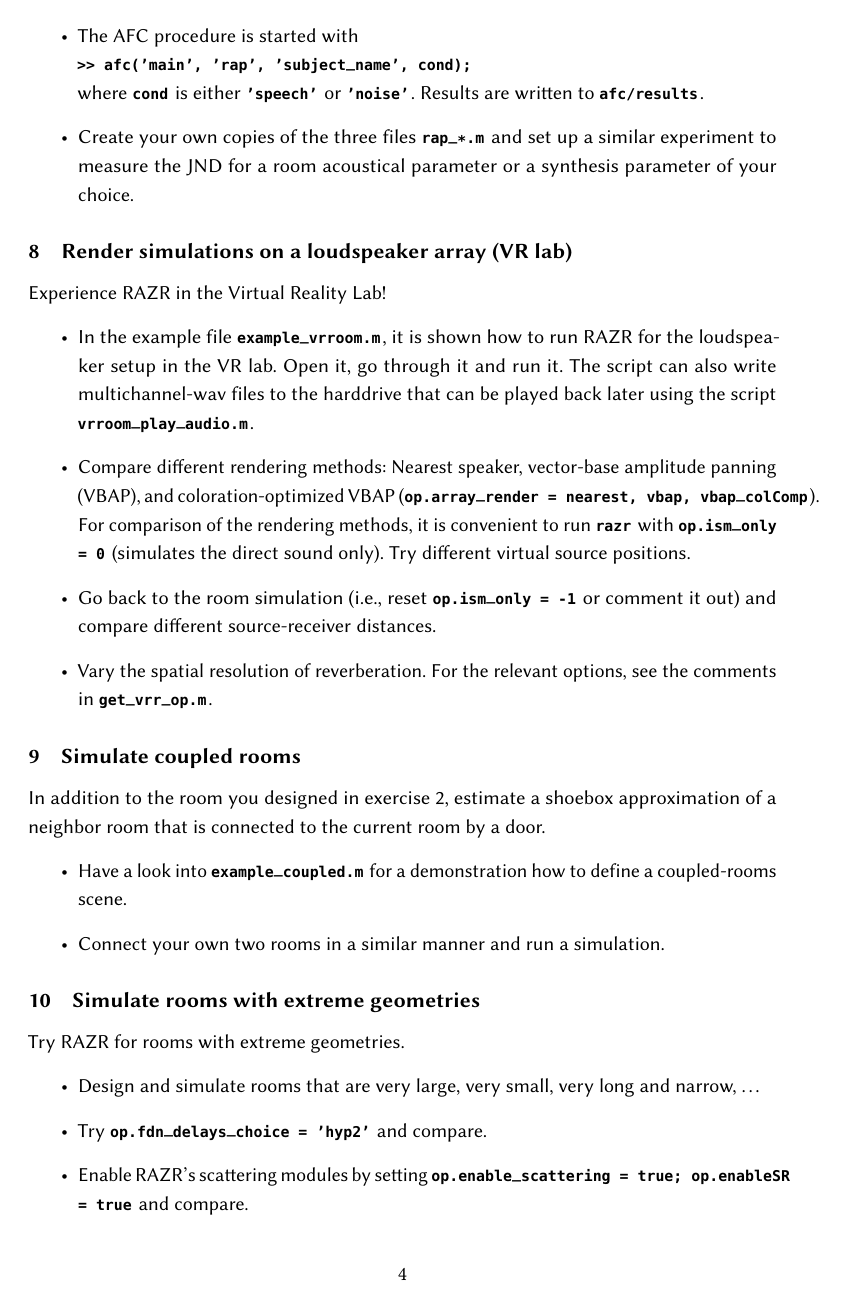
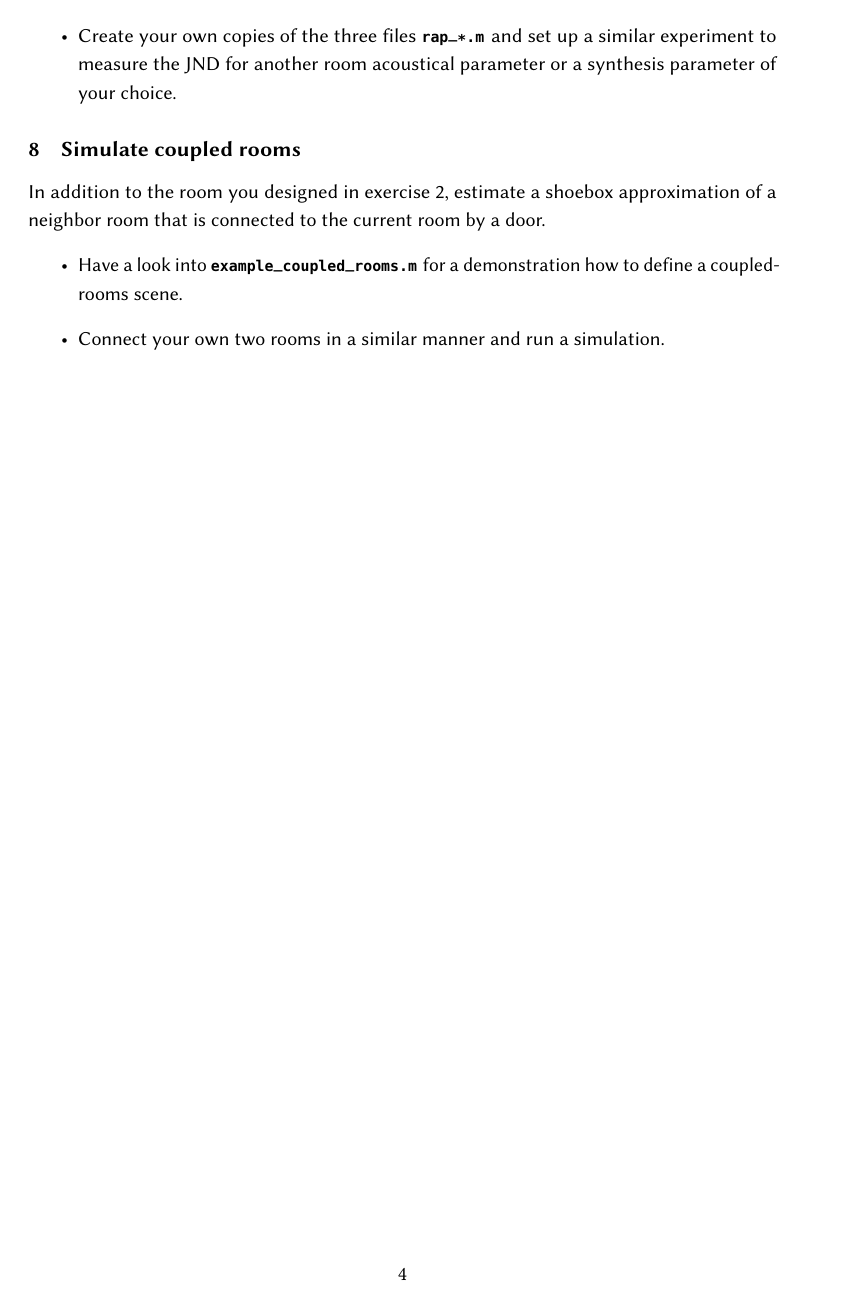
Before and after one commit to torbenwendt/razr_tutorial, a LaTeX problem sheet (exercises/exercises.tex): page 4 of 4. Compiled offline with pdfLaTeX.

Commit message:
Some updates.

```diff
--- a/exercises/exercises.tex
+++ b/exercises/exercises.tex
@@ -105 +100,0 @@ Investigated parameters might be: Absorption coefficient, source-receiver distan
-  \item The AFC procedure is started with\\
@@ -106,34 +104,34 @@ Investigated parameters might be: Absorption coefficient, source-receiver distan
   \ttt{>{}> afc('main', 'rap', 'subject\_name', cond);}\\
   where \ttt{cond} is either \ttt{'speech'} or \ttt{'noise'}. Results are written to \ttt{afc/results}.
-  \item Create your own copies of the three files \ttt{rap\_*.m} and set up a similar experiment to measure the JND for a room acoustical parameter or a synthesis parameter of your choice.
-\end{itemize}
-
-
-% =============================================================================
-\subsection{Render simulations on a loudspeaker array (VR lab)}
-Experience RAZR in the Virtual Reality Lab!
-\begin{itemize}
-  \item In the example file \ttt{example\_vrroom.m}, it is shown how to run RAZR for the loudspeaker setup in the VR lab. Open it, go through it and run it. The script can also write multichannel-wav files to the harddrive that can be played back later using the script \ttt{vrroom\_play\_audio.m}.
-  \item Compare different rendering methods: Nearest speaker, vector-base amplitude panning (VBAP), and coloration-optimized VBAP (\ttt{op.array\_render = nearest, vbap, vbap\_colComp}). For comparison of the rendering methods, it is convenient to run \ttt{razr} with \ttt{op.ism\_only = 0} (simulates the direct sound only). Try different virtual source positions.
-  \item Go back to the room simulation (i.e., reset \ttt{op.ism\_only = -1} or comment it out) and compare different source-receiver distances.
-  \item Vary the spatial resolution of reverberation. For the relevant options, see the comments in \ttt{get\_vrr\_op.m}.
+  \item Create your own copies of the three files \ttt{rap\_*.m} and set up a similar experiment to measure the JND for another room acoustical parameter or a synthesis parameter of your choice.
 \end{itemize}
 
 % =============================================================================
 \subsection{Simulate coupled rooms}
 In addition to the room you designed in exercise~\ref{task:design}, estimate a shoebox approximation of a neighbor room that is connected to the current room by a door.
 \begin{itemize}
-    \item Have a look into \ttt{example\_coupled.m} for a demonstration how to define a coupled-rooms scene.
+    \item Have a look into \ttt{example\_coupled\_rooms.m} for a demonstration how to define a coupled-rooms scene.
     \item Connect your own two rooms in a similar manner and run a simulation.
 \end{itemize}
 
 % =============================================================================
-\subsection{Simulate rooms with extreme geometries}
-Try RAZR for rooms with extreme geometries.
-\begin{itemize}
-    \item Design and simulate rooms that are very large, very small, very long and narrow, …
-    \item Try \ttt{op.fdn\_delays\_choice = 'hyp2'} and compare.
-    \item Enable RAZR’s scattering modules by setting \ttt{op.enable\_scattering = true; op.enableSR = true} and compare.
-\end{itemize}
+%\subsection{Render simulations on a loudspeaker array}
+% TODO: Update for upcoming version that supports array rendering
+%\begin{itemize}
+%  \item In the example file \ttt{example\_vrroom.m}, it is shown how to run RAZR for the loudspeaker setup in the VR lab. Open it, go through it and run it. The script can also write multichannel-wav files to the harddrive that can be played back later using the script \ttt{vrroom\_play\_audio.m}.
+%  \item Compare different rendering methods: Nearest speaker, vector-base amplitude panning (VBAP), and coloration-optimized VBAP (\ttt{op.array\_render = nearest, vbap, vbap\_colComp}). For comparison of the rendering methods, it is convenient to run \ttt{razr} with \ttt{op.ism\_only = 0} (simulates the direct sound only). Try different virtual source positions.
+%  \item Go back to the room simulation (i.e., reset \ttt{op.ism\_only = -1} or comment it out) and compare different source-receiver distances.
+%  \item Vary the spatial resolution of reverberation. For the relevant options, see the comments in \ttt{get\_vrr\_op.m}.
+%\end{itemize}
+
+% =============================================================================
+%\subsection{Simulate rooms with extreme geometries}
+% TODO: Update
+%Try RAZR for rooms with extreme geometries.
+%\begin{itemize}
+%    \item Design and simulate rooms that are very large, very small, very long and narrow, …
+%    \item Try \ttt{op.fdn\_delays\_choice = 'hyp2'} and compare.
+%    \item Enable RAZR’s scattering modules by setting \ttt{op.enable\_scattering = true; op.enableSR = true} and compare.
+%\end{itemize}
 
 \end{document}
```
Also changed, not shown: exercises/exercises.pdf, exercises/exercises.tex (23 more changed lines), 5 other files.
